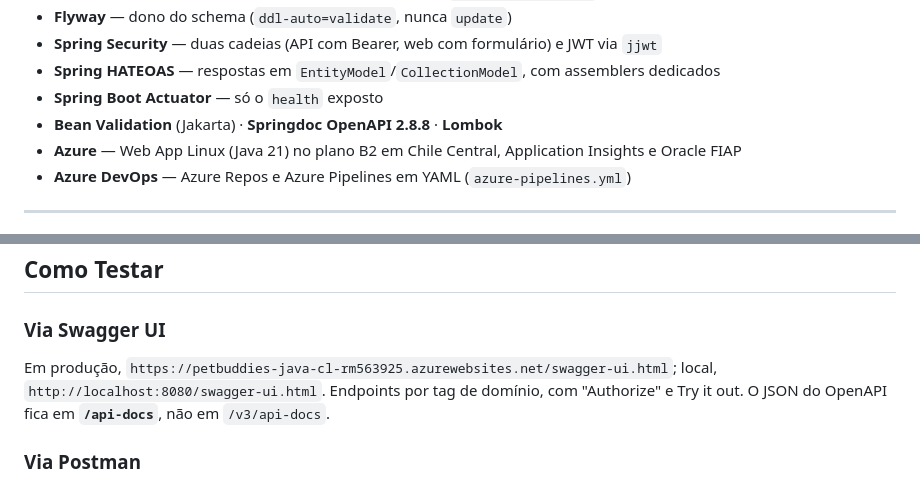
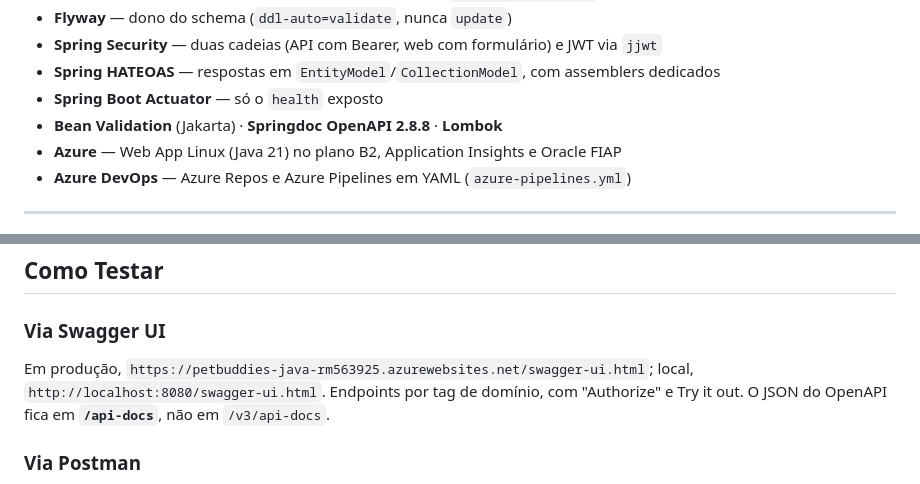
Before and after one commit to 3BugBuddies/PetBuddies-AI, a Markdown page: README.md, 2 parts joined by grey strips. Drawn GitHub-style.

```diff
--- a/README.md
+++ b/README.md
@@ -88,7 +88,7 @@ A veterinária atende, prescreve e monta o plano de cuidado pelo painel da clín
 - **Spring HATEOAS** — respostas em `EntityModel`/`CollectionModel`, com assemblers dedicados
 - **Spring Boot Actuator** — só o `health` exposto
 - **Bean Validation** (Jakarta) · **Springdoc OpenAPI 2.8.8** · **Lombok**
-- **Azure** — Web App Linux (Java 21) no plano B2 em Chile Central, Application Insights e Oracle FIAP
+- **Azure** — Web App Linux (Java 21) no plano B2, Application Insights e Oracle FIAP
 - **Azure DevOps** — Azure Repos e Azure Pipelines em YAML (`azure-pipelines.yml`)
 
 ---
@@ -517,7 +517,7 @@ Na ordem abaixo, com o usuário `VET` de demonstração:
 
 ### Via Swagger UI
 
-Em produção, `https://petbuddies-java-cl-rm563925.azurewebsites.net/swagger-ui.html`; local, `http://localhost:8080/swagger-ui.html`. Endpoints por tag de domínio, com "Authorize" e Try it out. O JSON do OpenAPI fica em **`/api-docs`**, não em `/v3/api-docs`.
+Em produção, `https://petbuddies-java-rm563925.azurewebsites.net/swagger-ui.html`; local, `http://localhost:8080/swagger-ui.html`. Endpoints por tag de domínio, com "Authorize" e Try it out. O JSON do OpenAPI fica em **`/api-docs`**, não em `/v3/api-docs`.
 
 ### Via Postman
 
```
Also changed, not shown: other parts of README.md (+5 -5 lines), assets/figuras/arquitetura.png, 1 other file.
